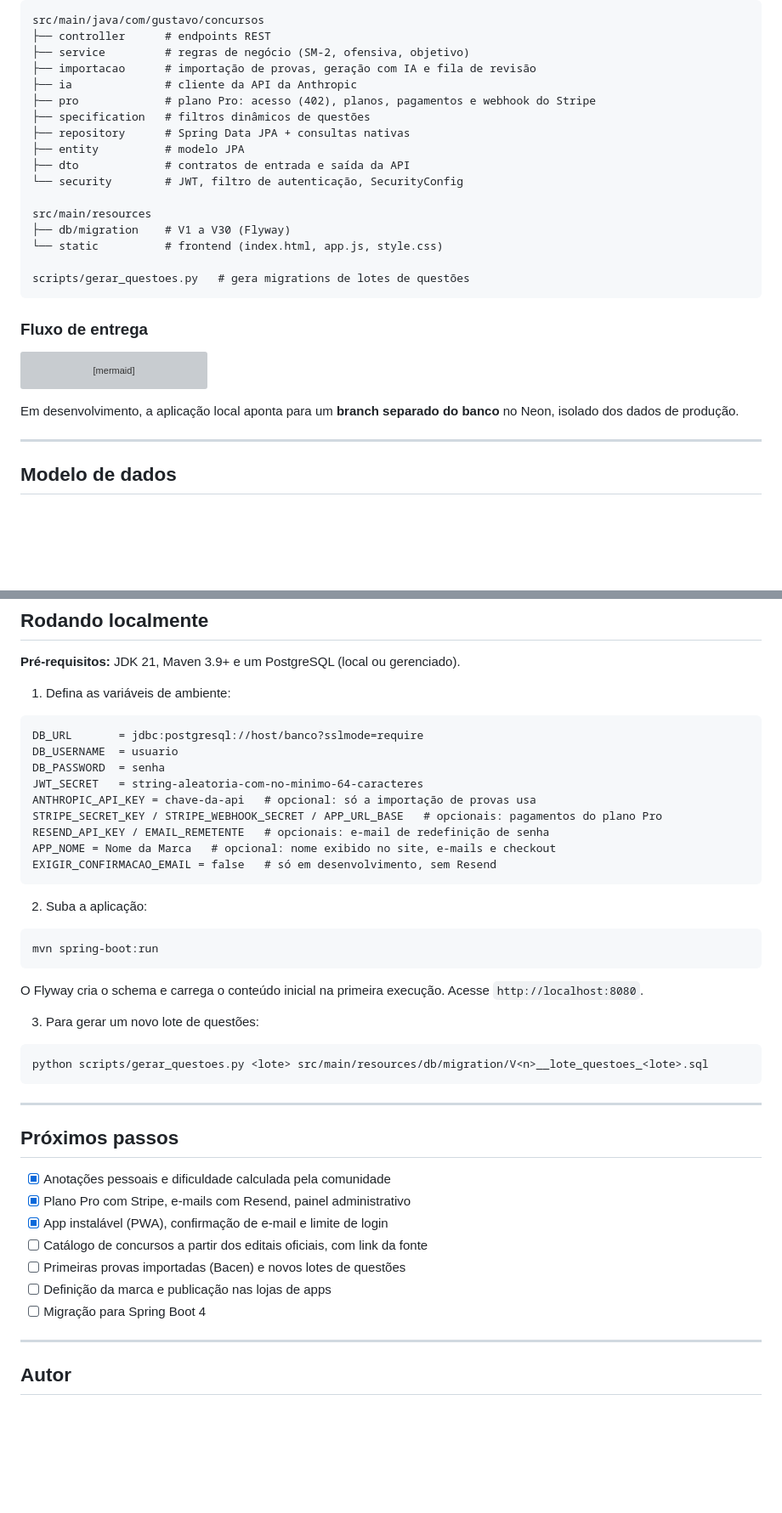
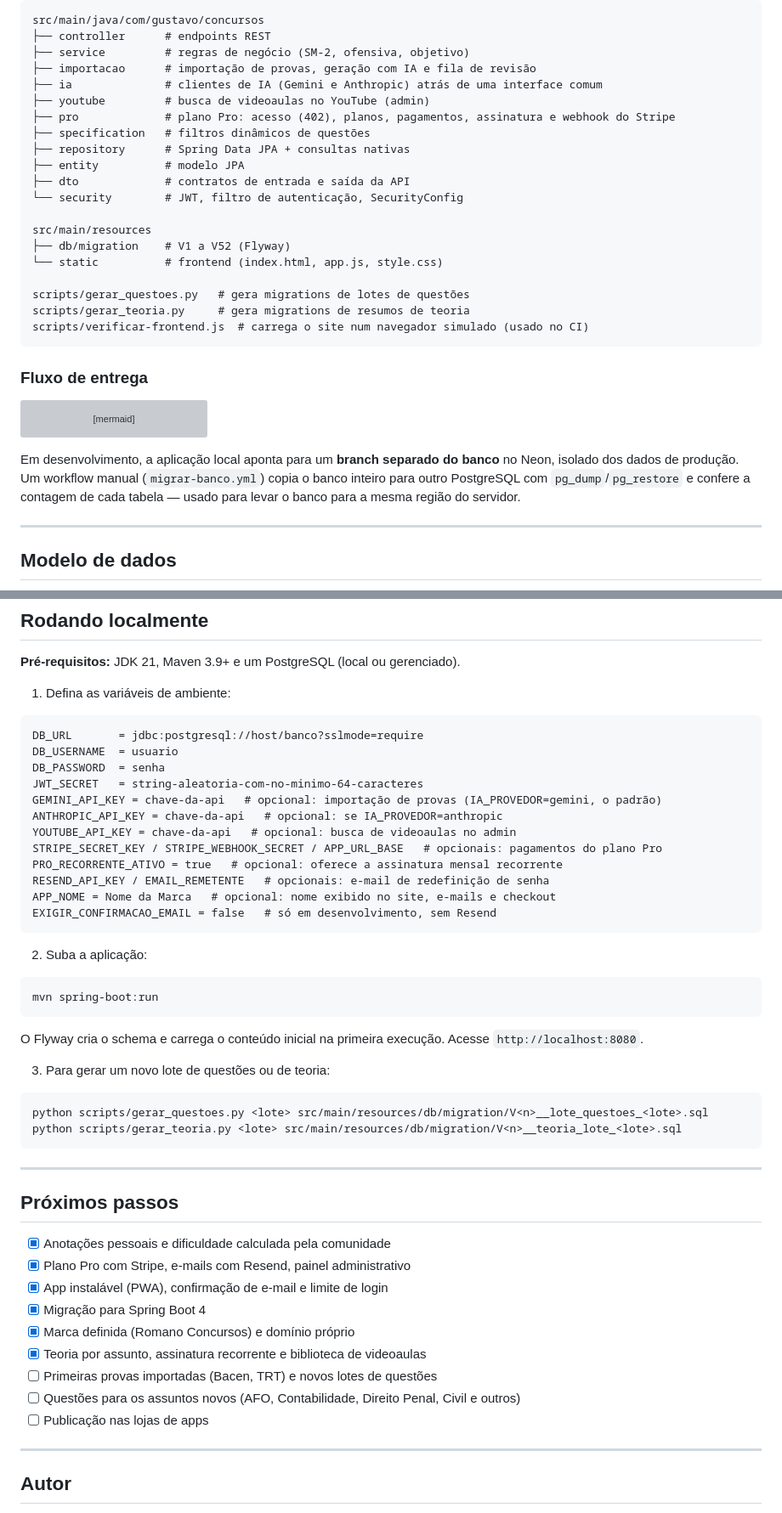
Before and after one commit to gustavoromanno/concursos-platform, a Markdown page: README.md, 2 parts joined by grey strips. Shown at 85% size. GitHub-like rendering; blank space fills up the shorter version; grey boxes are pictures that could not be loaded.

````diff
--- a/README.md
+++ b/README.md
@@ -137,8 +148,9 @@ src/main/java/com/gustavo/concursos
 ├── controller      # endpoints REST
 ├── service         # regras de negócio (SM-2, ofensiva, objetivo)
 ├── importacao      # importação de provas, geração com IA e fila de revisão
-├── ia              # cliente da API da Anthropic
-├── pro             # plano Pro: acesso (402), planos, pagamentos e webhook do Stripe
+├── ia              # clientes de IA (Gemini e Anthropic) atrás de uma interface comum
+├── youtube         # busca de videoaulas no YouTube (admin)
+├── pro             # plano Pro: acesso (402), planos, pagamentos, assinatura e webhook do Stripe
 ├── specification   # filtros dinâmicos de questões
 ├── repository      # Spring Data JPA + consultas nativas
 ├── entity          # modelo JPA
@@ -146,10 +158,12 @@ src/main/java/com/gustavo/concursos
 └── security        # JWT, filtro de autenticação, SecurityConfig
 
 src/main/resources
-├── db/migration    # V1 a V30 (Flyway)
+├── db/migration    # V1 a V52 (Flyway)
 └── static          # frontend (index.html, app.js, style.css)
 
 scripts/gerar_questoes.py   # gera migrations de lotes de questões
+scripts/gerar_teoria.py     # gera migrations de resumos de teoria
+scripts/verificar-frontend.js  # carrega o site num navegador simulado (usado no CI)
 ```
 
 ### Fluxo de entrega
@@ -164,7 +178,7 @@ flowchart LR
     R --> FW[Flyway aplica<br/>migrations novas]
 ```
 
-Em desenvolvimento, a aplicação local aponta para um **branch separado do banco** no Neon, isolado dos dados de produção.
+Em desenvolvimento, a aplicação local aponta para um **branch separado do banco** no Neon, isolado dos dados de produção. Um workflow manual (`migrar-banco.yml`) copia o banco inteiro para outro PostgreSQL com `pg_dump`/`pg_restore` e confere a contagem de cada tabela — usado para levar o banco para a mesma região do servidor.
 
 ---
 
@@ -304,8 +329,11 @@ DB_URL       = jdbc:postgresql://host/banco?sslmode=require
 DB_USERNAME  = usuario
 DB_PASSWORD  = senha
 JWT_SECRET   = string-aleatoria-com-no-minimo-64-caracteres
-ANTHROPIC_API_KEY = chave-da-api   # opcional: só a importação de provas usa
+GEMINI_API_KEY = chave-da-api   # opcional: importação de provas (IA_PROVEDOR=gemini, o padrão)
+ANTHROPIC_API_KEY = chave-da-api   # opcional: se IA_PROVEDOR=anthropic
+YOUTUBE_API_KEY = chave-da-api   # opcional: busca de videoaulas no admin
 STRIPE_SECRET_KEY / STRIPE_WEBHOOK_SECRET / APP_URL_BASE   # opcionais: pagamentos do plano Pro
+PRO_RECORRENTE_ATIVO = true   # opcional: oferece a assinatura mensal recorrente
 RESEND_API_KEY / EMAIL_REMETENTE   # opcionais: e-mail de redefinição de senha
 APP_NOME = Nome da Marca   # opcional: nome exibido no site, e-mails e checkout
 EXIGIR_CONFIRMACAO_EMAIL = false   # só em desenvolvimento, sem Resend
@@ -319,10 +347,11 @@ mvn spring-boot:run
 
 O Flyway cria o schema e carrega o conteúdo inicial na primeira execução. Acesse `http://localhost:8080`.
 
-3. Para gerar um novo lote de questões:
+3. Para gerar um novo lote de questões ou de teoria:
 
 ```bash
 python scripts/gerar_questoes.py <lote> src/main/resources/db/migration/V<n>__lote_questoes_<lote>.sql
+python scripts/gerar_teoria.py <lote> src/main/resources/db/migration/V<n>__teoria_lote_<lote>.sql
 ```
 
 ---
@@ -332,10 +361,12 @@ python scripts/gerar_questoes.py <lote> src/main/resources/db/migration/V<n>__lo
 - [x] Anotações pessoais e dificuldade calculada pela comunidade
 - [x] Plano Pro com Stripe, e-mails com Resend, painel administrativo
 - [x] App instalável (PWA), confirmação de e-mail e limite de login
-- [ ] Catálogo de concursos a partir dos editais oficiais, com link da fonte
-- [ ] Primeiras provas importadas (Bacen) e novos lotes de questões
-- [ ] Definição da marca e publicação nas lojas de apps
-- [ ] Migração para Spring Boot 4
+- [x] Migração para Spring Boot 4
+- [x] Marca definida (Romano Concursos) e domínio próprio
+- [x] Teoria por assunto, assinatura recorrente e biblioteca de videoaulas
+- [ ] Primeiras provas importadas (Bacen, TRT) e novos lotes de questões
+- [ ] Questões para os assuntos novos (AFO, Contabilidade, Direito Penal, Civil e outros)
+- [ ] Publicação nas lojas de apps
 
 ---
 
````
Also changed, not shown: other parts of README.md (+41 -19 lines).
